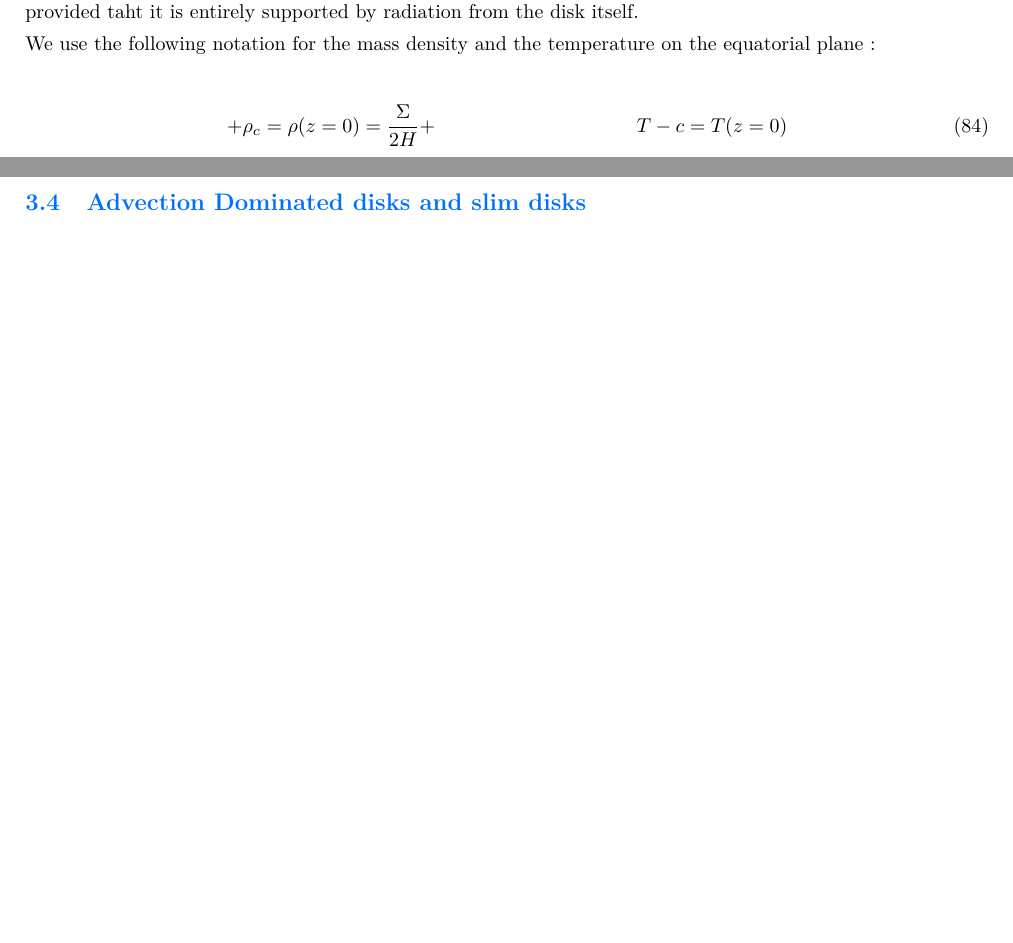
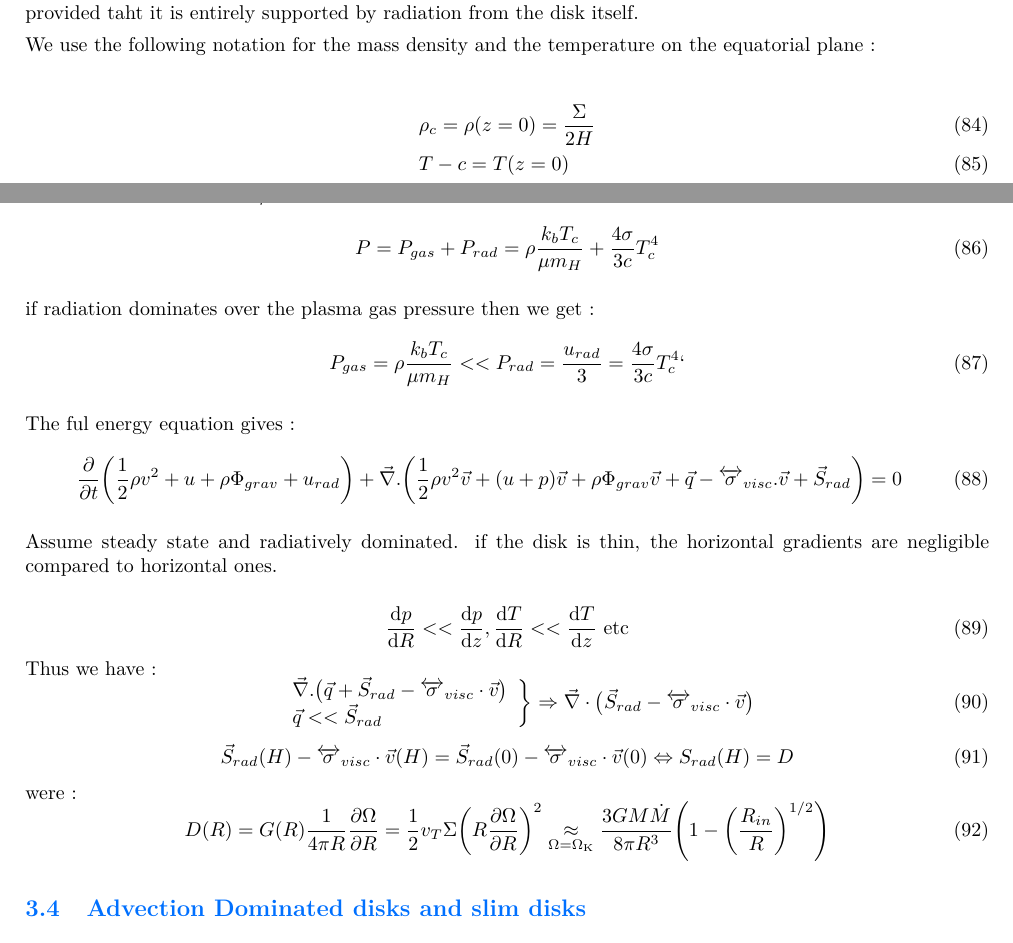
Before and after one commit to M2-AAIS/Poly_ET8, a LaTeX document (ET8.tex): two parts of pages 17 and 18 of 25 before the commit and two parts of pages 17 and 18 of 26 after it, joined at a grey line, cut so that both start at the same text, the shorter picture padded with empty space. Compiled offline with pdfLaTeX.

Commit message:
progresses on III.3

```diff
--- a/ET8.tex
+++ b/ET8.tex
@@ -1092,9 +1092,59 @@ of such a disk provided taht it is entirely supported by radiation from the disk
 We use the following notation for the mass density and the temperature on the equatorial  plane :
 
 \begin{align}
-   +  & \rho_c = \rho(z=0) = \frac{\Sigma}{2H}
-   +  & T-c = T(z=0)
+	& \rho_c = \rho(z=0) = \frac{\Sigma}{2H} \\
+	& T-c = T(z=0)
 \end{align}
+
+The sound speed is : $c_s^2 = \frac{p}{\rho}$ with a total (scalar) pressure :
+\begin{equation}
+P = P_{gas} + P_{rad}  = \rho \frac{k_b T_c}{\mu m_H} + \frac{4\sigma}{3 c}T_c^4
+\end{equation}
+
+if radiation dominates over the plasma gas pressure then we get :
+\begin{equation}
+P_{gas} = \rho \frac{k_b T_c}{\mu m_H} << P_{rad} = \frac{u_{rad}}{3} = \frac{4\sigma}{3 c}T_c^4`
+\end{equation}
+
+The ful energy equation gives :
+\begin{equation}
+\frac{\partial}{\partial t } \bigg (
+\frac{1}{2}\rho v^2 + u + \rho \Phi_{grav} + u_{rad} \bigg) +
+\vec{\nabla}.\bigg(
+\frac{1}{2}\rho v^2 \vec{v} + (u + p)\vec{v} + \rho \Phi_{grav}\vec{v} +
+\vec{q} - \tens{\sigma}_{visc}.\vec{v} + \vec{S}_{rad}
+\bigg) = 0
+\end{equation}
+
+Assume steady state and radiatively dominated. if the disk is thin, the horizontal gradients
+are negligible compared to horizontal ones.
+
+\begin{equation}
+\diff{p}{R} << \diff{p}{z}, \diff{T}{R} << \diff{T}{z}\text{  etc}
+\end{equation}
+Thus we have :
+\begin{equation}
+ \left.
+    \begin{array}{ll}
+        & \vec{\nabla}.\big( \vec{q}+\vec{S}_{rad}-\tens{\sigma}_{visc}\cdot\vec{v}\big)\\
+        & \vec{q} << \vec{S}_{rad}
+    \end{array}
+\right \}\Rightarrow \vec{\nabla}\cdot\big(\vec{S}_{rad}-\tens{\sigma}_{visc}\cdot\vec{v}\big)
+\end{equation}
+\begin{equation}
+\vec{S}_{rad}(H) - \tens{\sigma}_{visc}\cdot\vec{v}(H) = \vec{S}_{rad}(0) - \tens{\sigma}_{visc}\cdot\vec{v}(0) \Leftrightarrow
+S_{rad}(H) = D
+\end{equation}
+were :
+\begin{equation}
+D(R) = G(R)\frac{1}{4\pi R}\frac{\partial \Omega}{\partial R } =
+\frac{1}{2}v_T \Sigma\bigg(   R\frac{\partial \Omega}{\partial R }\bigg)^2 \underset{\mathrm{\Omega = \Omega_K}}{\approx}
+\frac{3GM\dot{M}}{8\pi R^3}\Bigg( 1-\bigg(\frac{R_{in}}{R}\bigg)^{1/2}\Bigg)
+\end{equation}
+
+
+
+
 
 \subsection{Advection Dominated disks and slim disks}
 \subsection{Magnetized Accretion disks}
```
